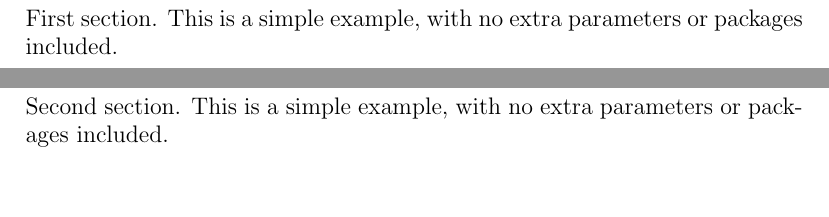
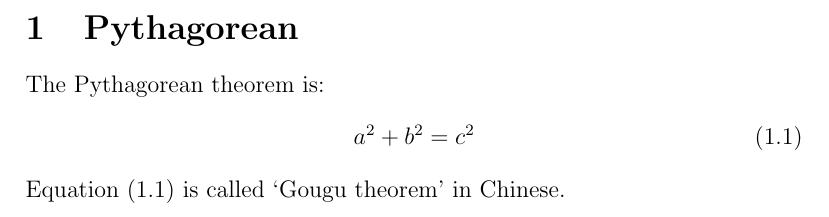
Before and after one commit to MrHeer/NoteBook, a LaTeX document (draft/draft.tex): two parts of pages 3 and 4 of 4 before the commit and part of page 3 of 3 after it, the two joined at a grey line, cut at the place of the change. Compiled offline with pdfLaTeX.

Commit message:
fix: update draft template

```diff
--- a/draft/draft.tex
+++ b/draft/draft.tex
@@ -1,4 +1,6 @@
 \documentclass[12pt]{article}
+
+\usepackage{amsmath}
 \usepackage[utf8]{inputenc}
 \usepackage{hyperref}
 
@@ -6,6 +8,7 @@
 colorlinks=true,
 linkcolor=black
 }
+\numberwithin{equation}{section}
 
 \title{The Draft of MrHeer}
 \author{MrHeer}
@@ -14,25 +17,23 @@ linkcolor=black
 \begin{document}
 
 \begin{titlepage}
-\maketitle
-\thispagestyle{empty}
+    \maketitle
+    \thispagestyle{empty}
 \end{titlepage}
 
 \begin{center}
-\tableofcontents
+    \tableofcontents
 \end{center}
 \pagenumbering{roman}
 
 \newpage
 \pagenumbering{arabic}
 \setcounter{page}{1}
-\section{First}
-First section. This is a simple example, with no
-extra parameters or packages included.
-
-\newpage
-\section{Second}
-Second section. This is a simple example, with no
-extra parameters or packages included.
+\section{Pythagorean}
+The Pythagorean theorem is:
+\begin{equation}
+    a^2 + b^2 = c^2 \label{pythagorean}
+\end{equation}
+Equation \eqref{pythagorean} is called ‘Gougu theorem’ in Chinese.
 
 \end{document}
```
Also changed, not shown: draft/draft.pdf.
